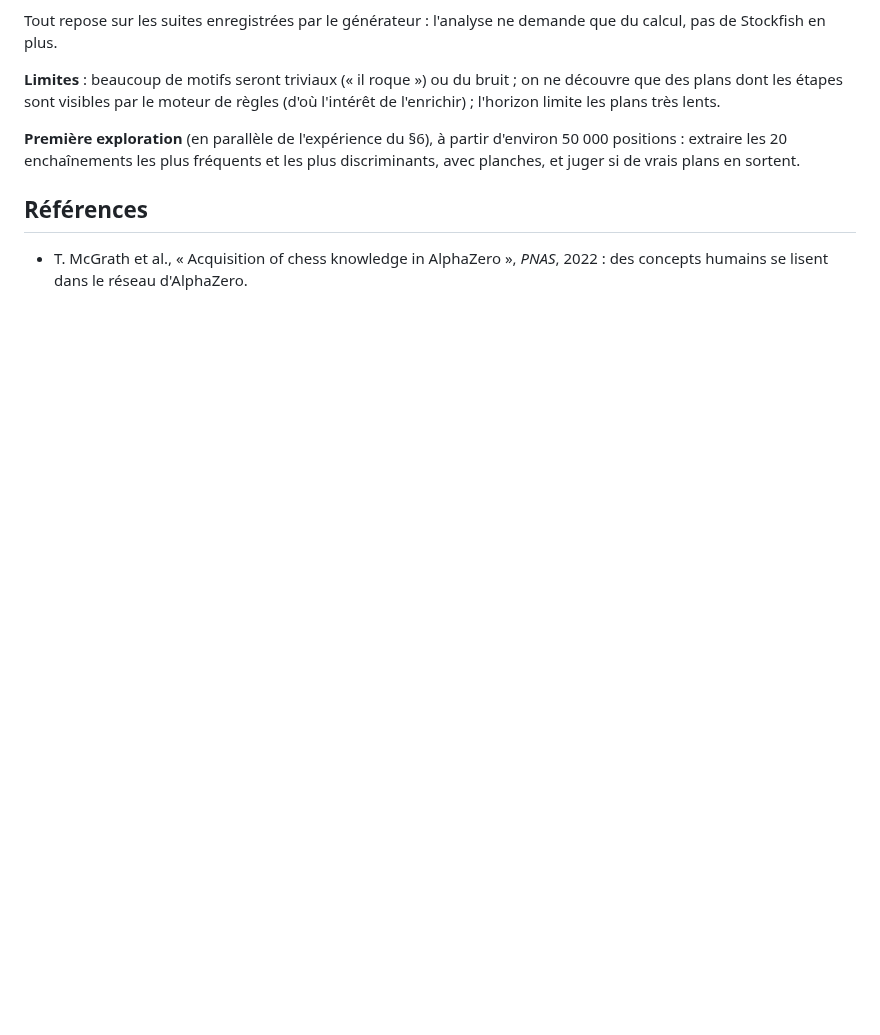
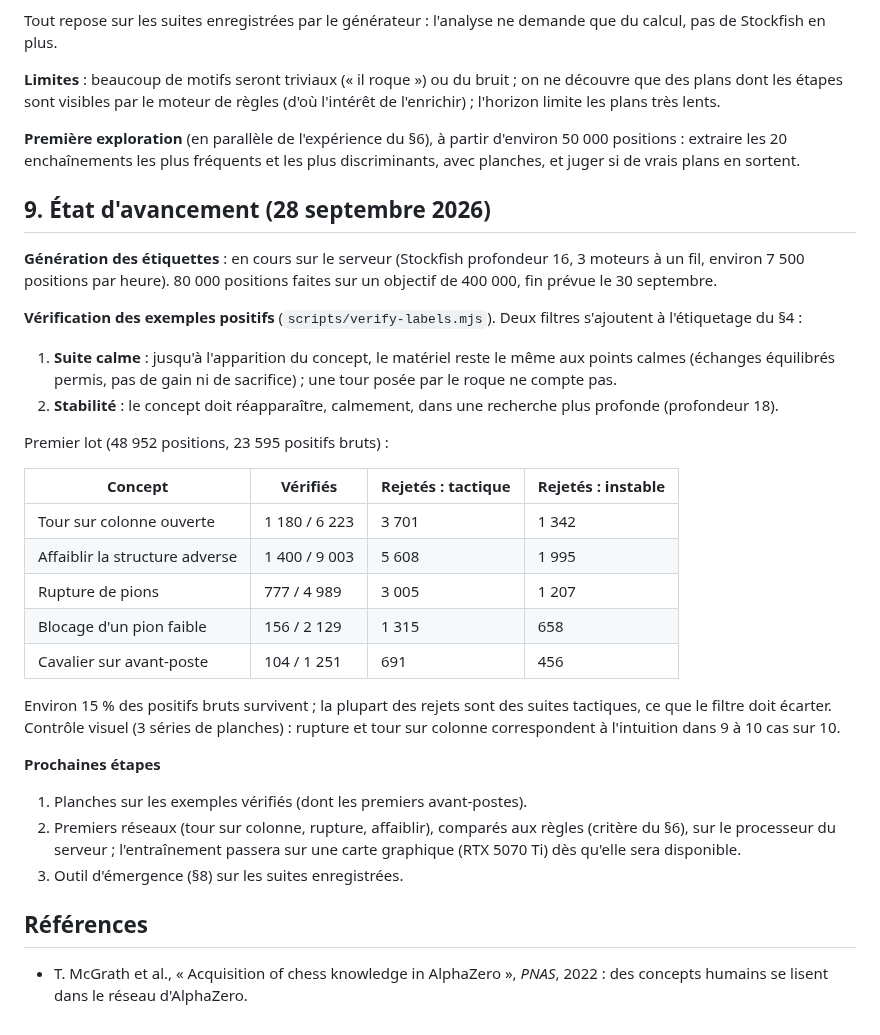
Before and after one commit to secharvet/chessboard-scanner, a Markdown page: docs/PLANS-ET-CONCEPTS.md, the part around the change. GitHub-like rendering; blank space fills up the shorter version.

Commit message:
Doc plans : état d'avancement et premiers chiffres de vérification
Co-Authored-By: Claude Opus 5.5 <noreply@anthropic.com>
Claude-Session: https://claude.ai/code/session_011NvhUV8ZWZBbJuPGByUszt

```diff
--- a/docs/PLANS-ET-CONCEPTS.md
+++ b/docs/PLANS-ET-CONCEPTS.md
@@ -206,6 +206,37 @@ Tout repose sur les suites enregistrées par le générateur : l'analyse ne dema
 **Première exploration** (en parallèle de l'expérience du §6), à partir d'environ 50 000 positions : extraire les
 20 enchaînements les plus fréquents et les plus discriminants, avec planches, et juger si de vrais plans en sortent.
 
+## 9. État d'avancement (28 septembre 2026)
+
+**Génération des étiquettes** : en cours sur le serveur (Stockfish profondeur 16, 3 moteurs à un fil, environ
+7 500 positions par heure). 80 000 positions faites sur un objectif de 400 000, fin prévue le 30 septembre.
+
+**Vérification des exemples positifs** (`scripts/verify-labels.mjs`). Deux filtres s'ajoutent à l'étiquetage du §4 :
+
+1. **Suite calme** : jusqu'à l'apparition du concept, le matériel reste le même aux points calmes (échanges
+   équilibrés permis, pas de gain ni de sacrifice) ; une tour posée par le roque ne compte pas.
+2. **Stabilité** : le concept doit réapparaître, calmement, dans une recherche plus profonde (profondeur 18).
+
+Premier lot (48 952 positions, 23 595 positifs bruts) :
+
+| Concept | Vérifiés | Rejetés : tactique | Rejetés : instable |
+|---|---|---|---|
+| Tour sur colonne ouverte | 1 180 / 6 223 | 3 701 | 1 342 |
+| Affaiblir la structure adverse | 1 400 / 9 003 | 5 608 | 1 995 |
+| Rupture de pions | 777 / 4 989 | 3 005 | 1 207 |
+| Blocage d'un pion faible | 156 / 2 129 | 1 315 | 658 |
+| Cavalier sur avant-poste | 104 / 1 251 | 691 | 456 |
+
+Environ 15 % des positifs bruts survivent ; la plupart des rejets sont des suites tactiques, ce que le filtre doit écarter.
+Contrôle visuel (3 séries de planches) : rupture et tour sur colonne correspondent à l'intuition dans 9 à 10 cas sur 10.
+
+**Prochaines étapes**
+
+1. Planches sur les exemples vérifiés (dont les premiers avant-postes).
+2. Premiers réseaux (tour sur colonne, rupture, affaiblir), comparés aux règles (critère du §6), sur le processeur
+   du serveur ; l'entraînement passera sur une carte graphique (RTX 5070 Ti) dès qu'elle sera disponible.
+3. Outil d'émergence (§8) sur les suites enregistrées.
+
 ## Références
 
 - T. McGrath et al., « Acquisition of chess knowledge in AlphaZero », *PNAS*, 2022 : des concepts humains se lisent
```
